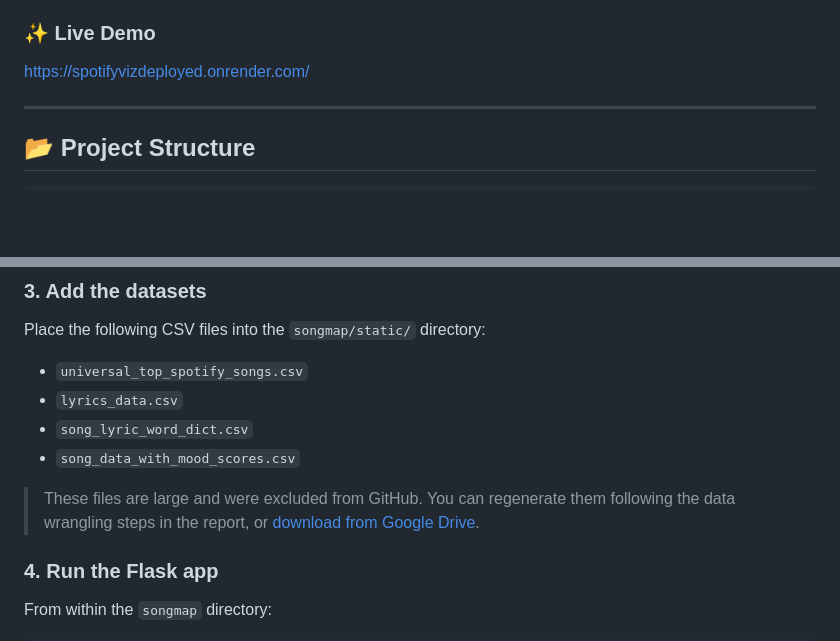
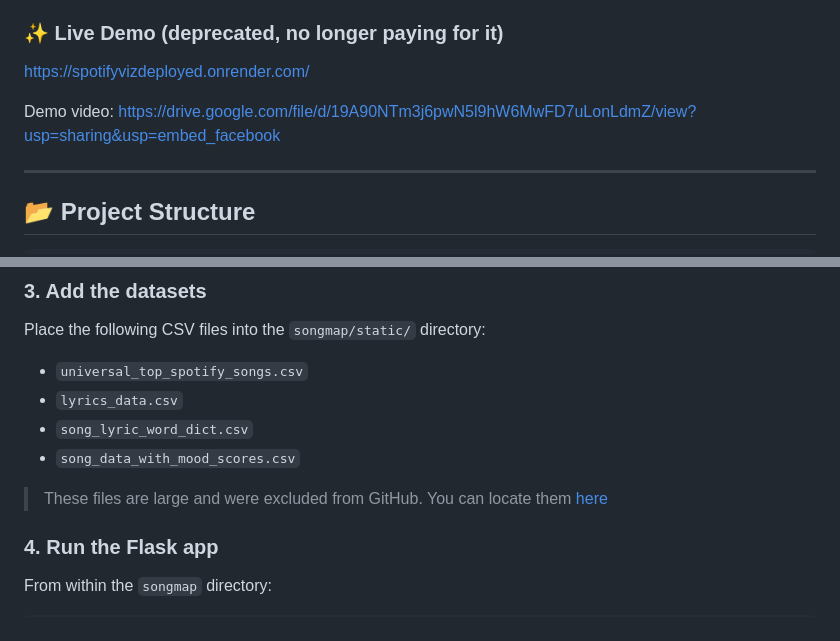
Before and after one commit to yotaam/SpotifyVizDeployed, a Markdown page: README.md, 2 parts joined by grey strips. Rendered like a GitHub page; blank space fills up the shorter version.

```diff
--- a/README.md
+++ b/README.md
@@ -14,9 +14,11 @@ This app visualizes a year's worth of Spotify Top 50 data across 73 countries. U
 - Click on countries for song details and word clouds
 - View historical trends via line charts
 
-### ✨ Live Demo
+### ✨ Live Demo (deprecated, no longer paying for it)
 
 https://spotifyvizdeployed.onrender.com/
+
+Demo video: https://drive.google.com/file/d/19A90NTm3j6pwN5l9hW6MwFD7uLonLdmZ/view?usp=sharing&usp=embed_facebook
 
 ---
 
@@ -72,7 +74,7 @@ Place the following CSV files into the `songmap/static/` directory:
 - `song_lyric_word_dict.csv`
 - `song_data_with_mood_scores.csv`
 
-> These files are large and were excluded from GitHub. You can regenerate them following the data wrangling steps in the report, or [download from Google Drive](https://drive.google.com).
+> These files are large and were excluded from GitHub. You can locate them [here](https://drive.google.com/drive/folders/1k8Bg9z87bUgniSat5IC0hNW40Ab3m-yg?usp=sharing)
 
 ### 4. Run the Flask app
 
```
